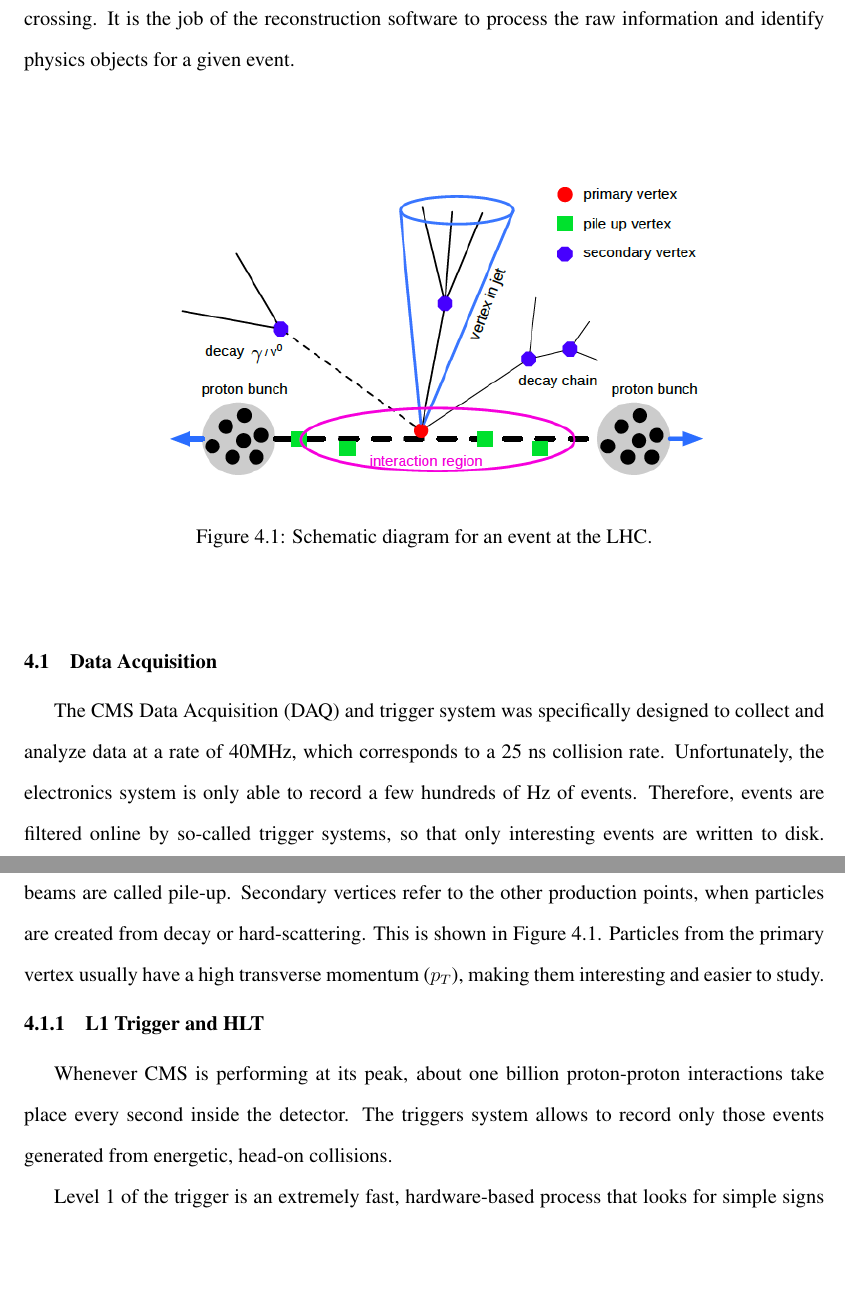
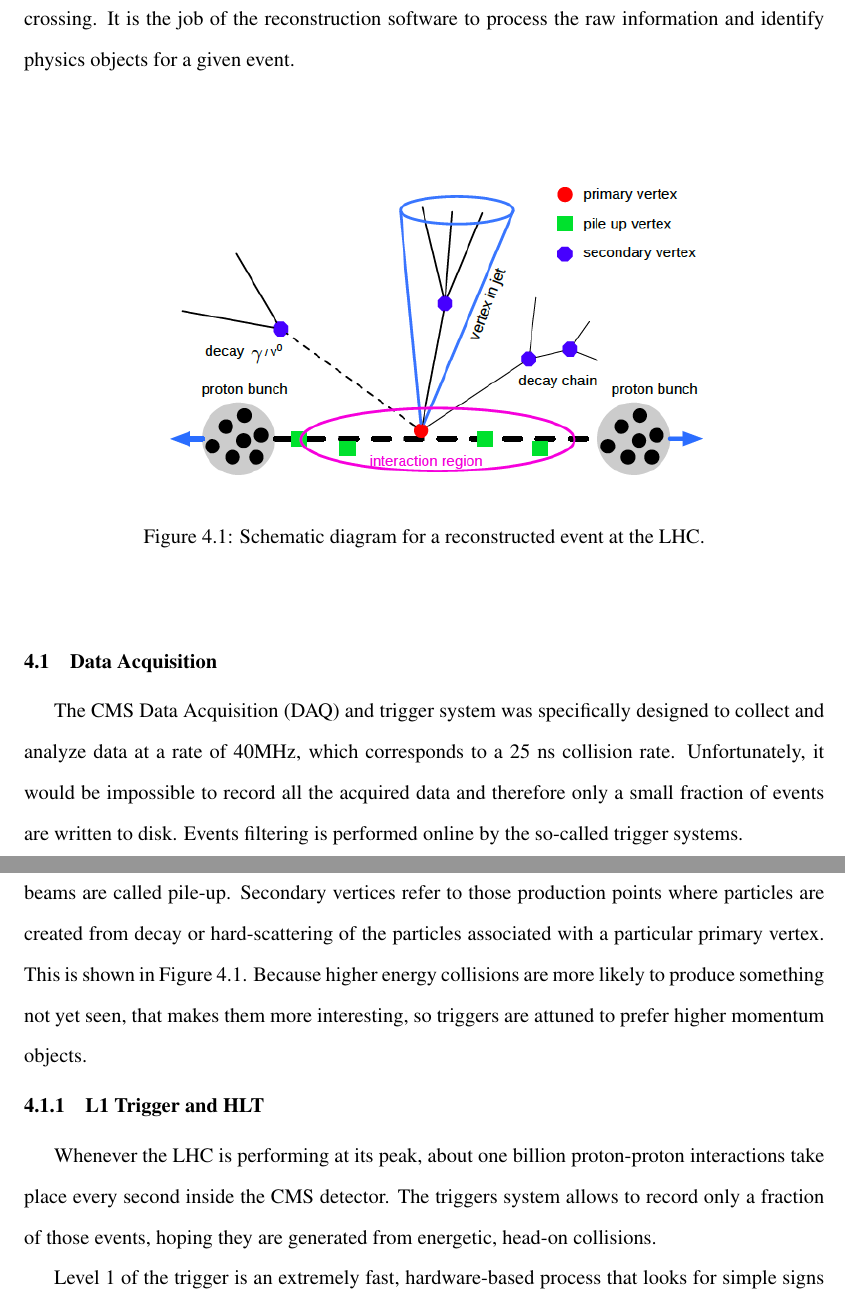
Before and after one commit to delgadoandrea/Thesis, a LaTeX thesis (TAMUTemplateSP18.tex, which reads data/section4.tex): two parts of pages 55 and 56 of 84, joined at a grey line, cut so that both start at the same text, the shorter picture padded with empty space. Compiled offline with pdfLaTeX.

Commit message:
Some changes to Section 4

```diff
--- a/data/section4.tex
+++ b/data/section4.tex
@@ -21,16 +21,18 @@ During proton-proton collisions, interactions happen in a small longitudinal reg
  	\centering
  	\includegraphics[width=0.75\textwidth]{figures/eventvertex.png}
  	\singlespace
- 	\caption{Schematic diagram for an event at the LHC.}
+ 	\caption{Schematic diagram for a reconstructed event at the LHC.}
  	\label{fig:vertex}
  \end{figure}
 
 
 \section{Data Acquisition}
-The CMS Data Acquisition (DAQ) and trigger system was specifically designed to collect and analyze data at a rate of 40MHz, which corresponds to a 25 ns collision rate. Unfortunately, the electronics system is only able to record a few hundreds of Hz of events. Therefore, events are filtered online by so-called trigger systems, so that only interesting events are written to disk. The collision triggering the readout is called the primary vertex, while other collisions from the beams are called pile-up. Secondary vertices refer to the other production points, when particles are created from decay or hard-scattering. This is shown in Figure \ref{fig:vertex}. Particles from the primary vertex usually have a high transverse momentum ($p_{T}$), making them interesting and easier to study.
+The CMS Data Acquisition (DAQ) and trigger system was specifically designed to collect and analyze data at a rate of 40MHz, which corresponds to a 25 ns collision rate. Unfortunately, it would be impossible to record all the acquired data and therefore only a small fraction of events are written to disk. Events filtering is performed online by the so-called trigger systems.
+
+ The collision triggering the readout is called the primary vertex, while other collisions from the beams are called pile-up. Secondary vertices refer to those production points where particles are created from decay or hard-scattering of the particles associated with a particular primary vertex. This is shown in Figure \ref{fig:vertex}. Because higher energy collisions are more likely to produce something not yet seen, that makes them more interesting, so triggers are attuned to prefer higher momentum objects.
 
 \subsection{L1 Trigger and HLT}
- Whenever CMS is performing at its peak, about one billion proton-proton interactions take place every second inside the detector. The triggers system allows to record only those events generated from energetic, head-on collisions.
+ Whenever the LHC is performing at its peak, about one billion proton-proton interactions take place every second inside the CMS detector. The triggers system allows to record only a fraction of those events, hoping they are generated from energetic, head-on collisions.
 
 Level 1 of the trigger is an extremely fast, hardware-based process that looks for simple signs of interesting physics, e.g. particles with a large amount of energy or in unusual combinations. The L1 trigger selects events at a rate of around 100 kHz within a time interval of 4$\mu$s. The next step is the HLT, which combines the information from different parts of the detector to recreate the entire event and send it to a farm of more than 1000 computers to filter out even more events, reducing the event rate to less than 1 kHz before recording them on tape.
 
```
